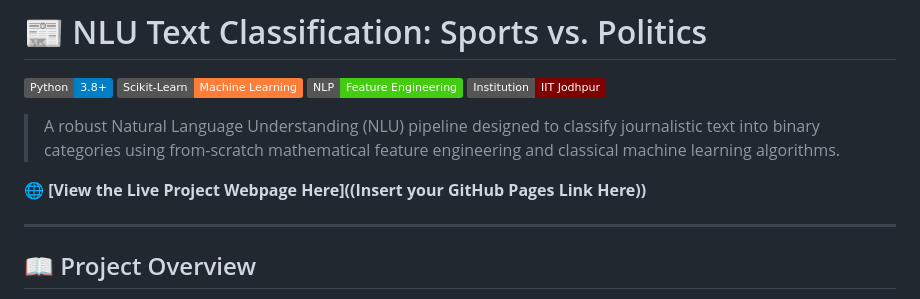
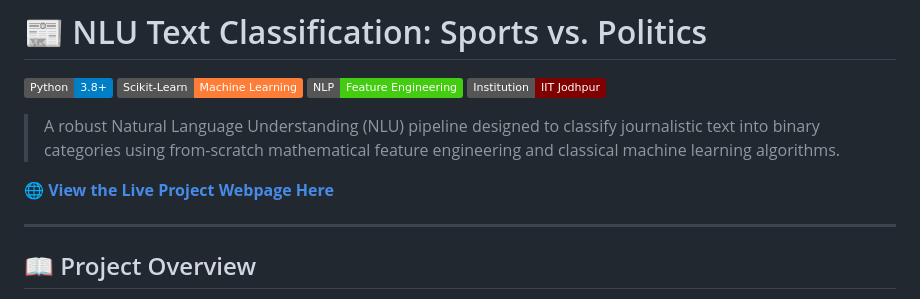
Before and after one commit to saherdev017/NLU_Assignment1, a Markdown page: README.md, the part around the change. GitHub-like rendering; badges without logos.

Commit message:
Update live project webpage link in README

```diff
--- a/README.md
+++ b/README.md
@@ -8,7 +8,7 @@
 
 > A robust Natural Language Understanding (NLU) pipeline designed to classify journalistic text into binary categories using from-scratch mathematical feature engineering and classical machine learning algorithms.
 
-🌐 **[View the Live Project Webpage Here]((Insert your GitHub Pages Link Here))**
+🌐 **[View the Live Project Webpage Here](https://saherdev017.github.io/NLU_Assignment1/)**
 
 ---
 
```
